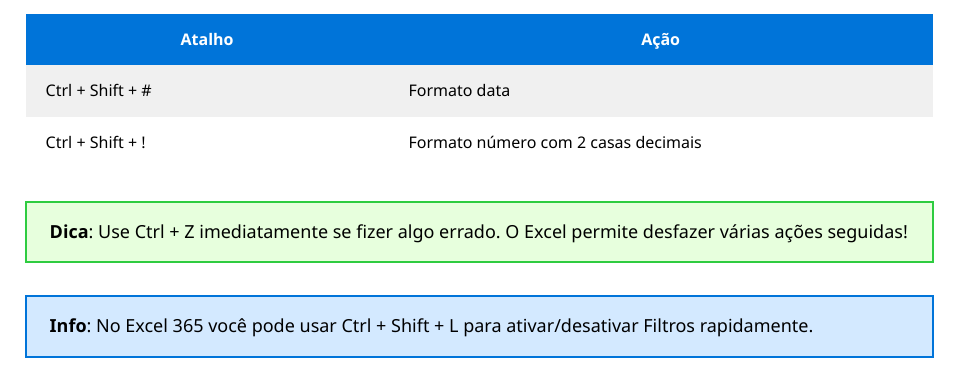
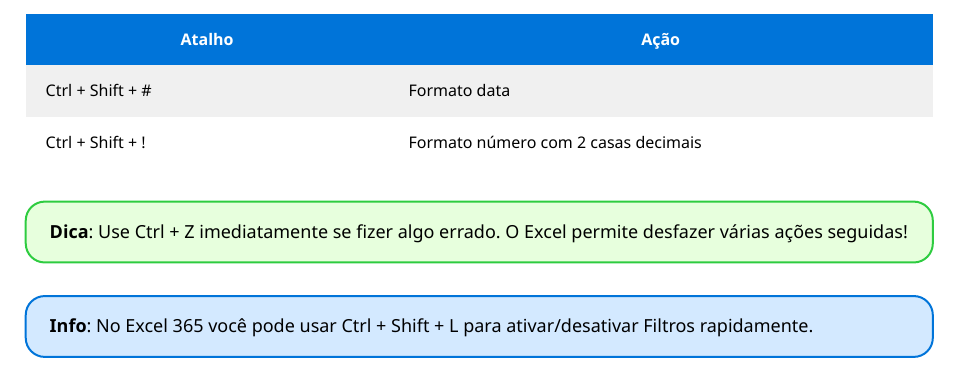
Before and after one commit to baccinrafael/excel, a Typst document (main.typ, which reads template/blocks.typ): part of page 5 of 9, cut so that both start at the same text. Compiled offline with Typst 0.15.

Commit message:
adicionando arrendondamento das bordas nos blocos de dica, informações e etc

```diff
--- a/template/blocks.typ
+++ b/template/blocks.typ
@@ -3,6 +3,7 @@
   inset: 12pt,
   width: 100%,
   stroke: green,
+  radius: 10pt,
   text(
     size: 9pt,
     [*Dica*: #content]
@@ -14,6 +15,7 @@
   inset: 12pt,
   width: 100%,
   stroke: blue,
+  radius: 10pt,
   text(
     size: 9pt,
     [*Info*: #content]
@@ -25,6 +27,7 @@
   inset: 12pt,
   width: 100%,
   stroke: red,
+  radius: 10pt,
   text(
     size: 9pt,
     [*Atenção*: #content]
```
